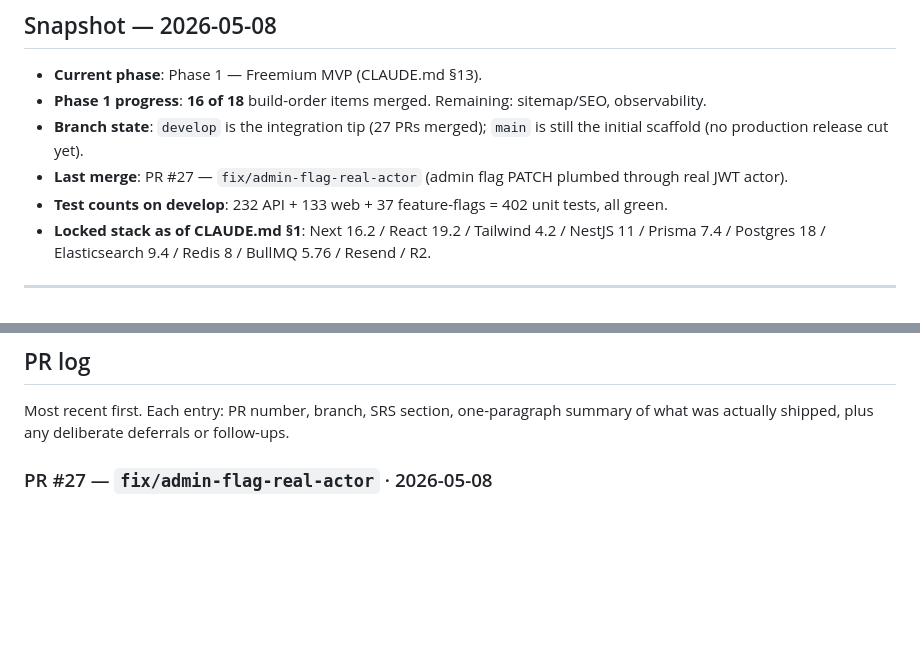
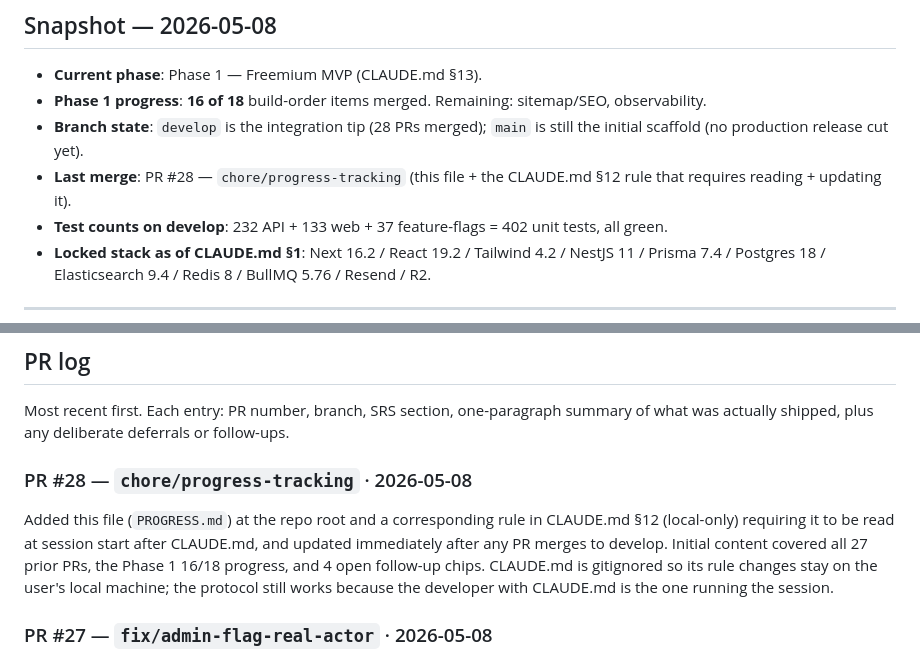
Before and after one commit to prakash47/jobportal, a Markdown page: PROGRESS.md, 2 parts joined by grey strips. GitHub-like rendering; blank space fills up the shorter version.

Commit message:
docs: update PROGRESS.md for PR #28 (progress-tracking)

```diff
--- a/PROGRESS.md
+++ b/PROGRESS.md
@@ -14,8 +14,8 @@
 
 - **Current phase**: Phase 1 — Freemium MVP (CLAUDE.md §13).
 - **Phase 1 progress**: **16 of 18** build-order items merged. Remaining: sitemap/SEO, observability.
-- **Branch state**: `develop` is the integration tip (27 PRs merged); `main` is still the initial scaffold (no production release cut yet).
-- **Last merge**: PR #27 — `fix/admin-flag-real-actor` (admin flag PATCH plumbed through real JWT actor).
+- **Branch state**: `develop` is the integration tip (28 PRs merged); `main` is still the initial scaffold (no production release cut yet).
+- **Last merge**: PR #28 — `chore/progress-tracking` (this file + the CLAUDE.md §12 rule that requires reading + updating it).
 - **Test counts on develop**: 232 API + 133 web + 37 feature-flags = 402 unit tests, all green.
 - **Locked stack as of CLAUDE.md §1**: Next 16.2 / React 19.2 / Tailwind 4.2 / NestJS 11 / Prisma 7.4 / Postgres 18 / Elasticsearch 9.4 / Redis 8 / BullMQ 5.76 / Resend / R2.
 
@@ -49,6 +49,10 @@
 ## PR log
 
 Most recent first. Each entry: PR number, branch, SRS section, one-paragraph summary of what was actually shipped, plus any deliberate deferrals or follow-ups.
+
+### PR #28 — `chore/progress-tracking` · 2026-05-08
+
+Added this file (`PROGRESS.md`) at the repo root and a corresponding rule in CLAUDE.md §12 (local-only) requiring it to be read at session start after CLAUDE.md, and updated immediately after any PR merges to develop. Initial content covered all 27 prior PRs, the Phase 1 16/18 progress, and 4 open follow-up chips. CLAUDE.md is gitignored so its rule changes stay on the user's local machine; the protocol still works because the developer with CLAUDE.md is the one running the session.
 
 ### PR #27 — `fix/admin-flag-real-actor` · 2026-05-08
 
```
